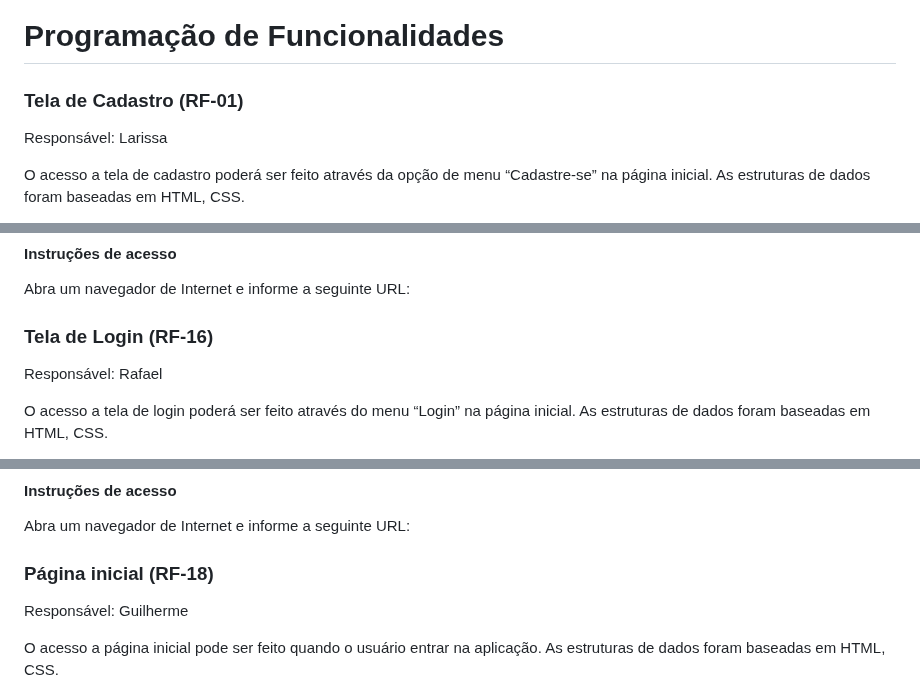
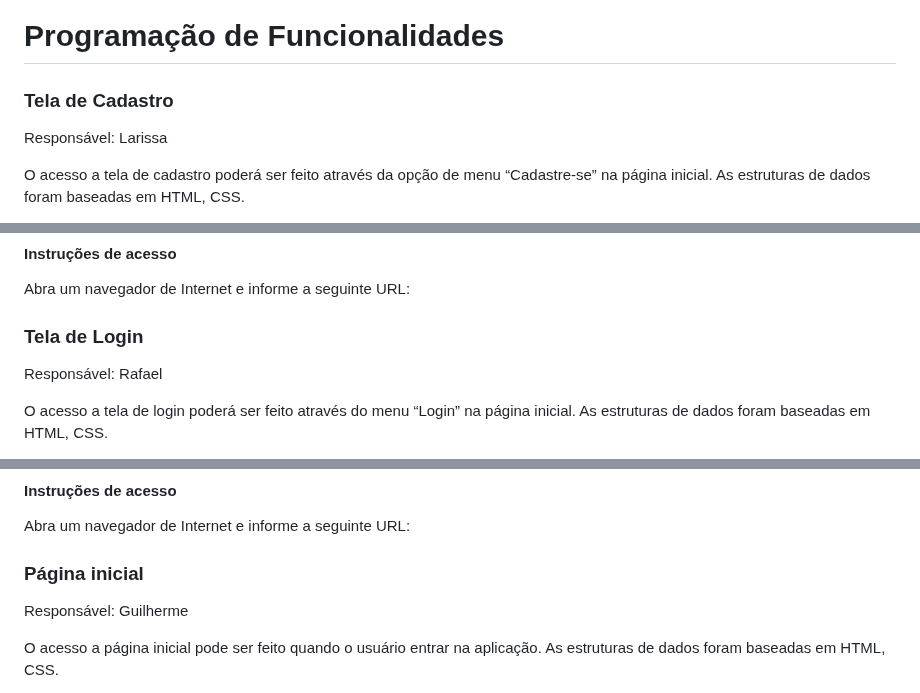
Before and after one commit to ICEI-PUC-Minas-PMV-ADS/pmv-ads-2024-1-e1-proj-web-t10-pmv-ads-2024-1-e1-proj-iot-unity, a Markdown page: documentos/06-Programação de Funcionalidades.md, 3 parts joined by grey strips. Drawn GitHub-style.

```diff
--- a/documentos/06-Programação de Funcionalidades.md
+++ b/documentos/06-Programação de Funcionalidades.md
@@ -1,6 +1,6 @@
 # Programação de Funcionalidades
 
-### Tela de Cadastro (RF-01)
+### Tela de Cadastro
 
 Responsável: Larissa
 
@@ -34,7 +34,7 @@ RF-12: A aplicação deve apresentar interface prática, intuitiva.
 Abra um navegador de Internet e informe a seguinte URL:
 
 
-### Tela de Login (RF-16)
+### Tela de Login
 
 Responsável: Rafael
 
@@ -71,7 +71,7 @@ RF-16: A aplicação deve permitir ao usuário fazer o login da sua conta.
   Abra um navegador de Internet e informe a seguinte URL:
 
 
-  ### Página inicial (RF-18)
+  ### Página inicial
 
 Responsável: Guilherme
 
```
Also changed, not shown: other parts of documentos/06-Programação de Funcionalidades.md (+3 -3 lines).
